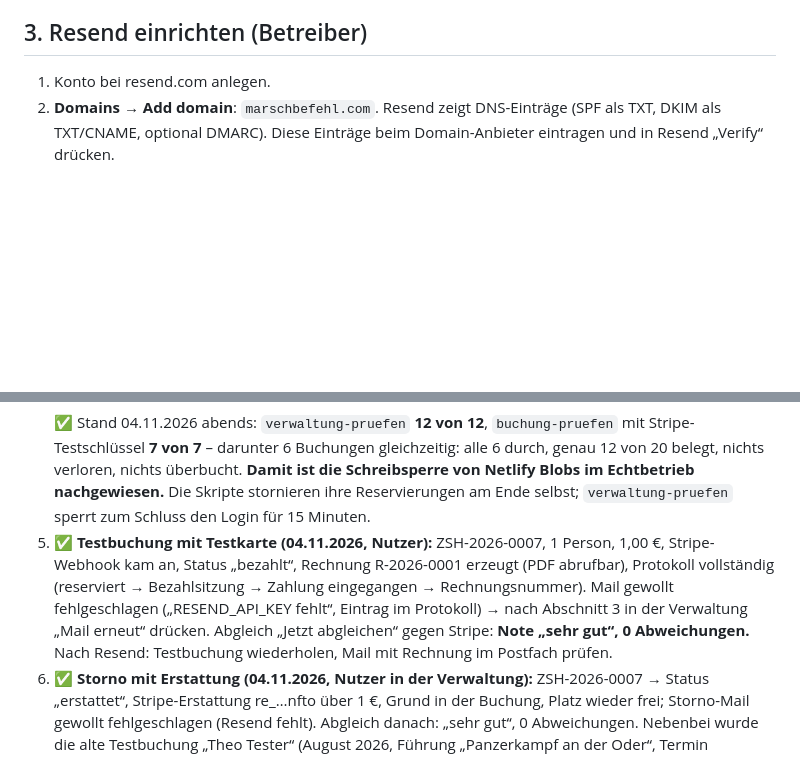
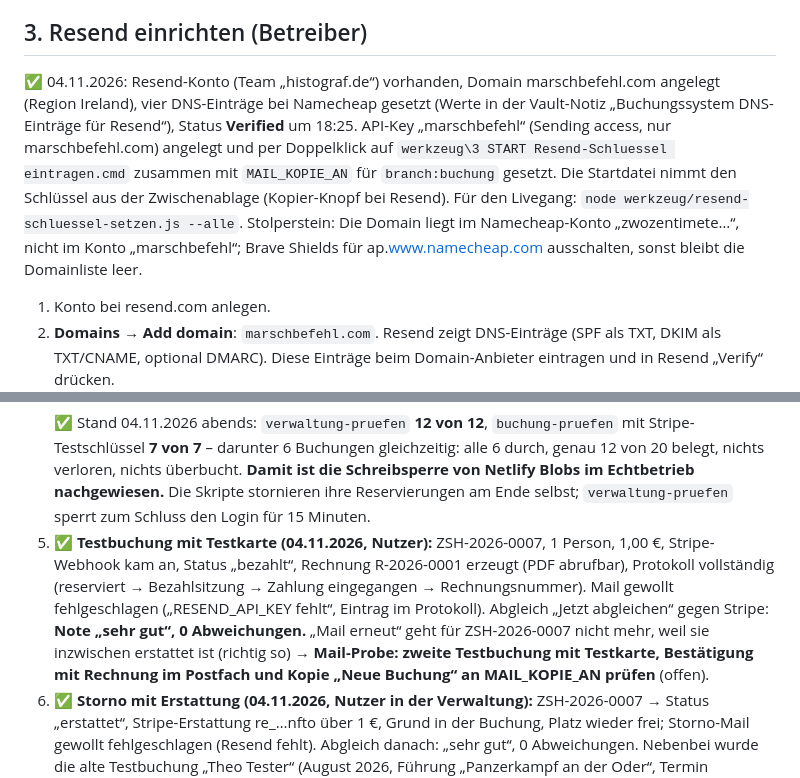
Before and after one commit to DAffAttack/marschbefehl-webseite, a Markdown page: BUCHUNG_EINRICHTUNG.md, 2 parts joined by grey strips. Rendered like a GitHub page; blank space fills up the shorter version.

Commit message:
Einrichtungsanleitung: Resend eingerichtet, Mail-Probe über zweite Testbuchung
Co-Authored-By: Claude Fable 5.1 <noreply@anthropic.com>

````diff
--- a/BUCHUNG_EINRICHTUNG.md
+++ b/BUCHUNG_EINRICHTUNG.md
@@ -25,6 +25,8 @@ Stand 04.11.2026. Das Buchungssystem (Branch `buchung`) ist fertig gebaut, lokal
 
 ## 3. Resend einrichten (Betreiber)
 
+✅ 04.11.2026: Resend-Konto (Team „histograf.de“) vorhanden, Domain marschbefehl.com angelegt (Region Ireland), vier DNS-Einträge bei Namecheap gesetzt (Werte in der Vault-Notiz „Buchungssystem DNS-Einträge für Resend“), Status **Verified** um 18:25. API-Key „marschbefehl“ (Sending access, nur marschbefehl.com) angelegt und per Doppelklick auf `werkzeug\3 START Resend-Schluessel eintragen.cmd` zusammen mit `MAIL_KOPIE_AN` für `branch:buchung` gesetzt. Die Startdatei nimmt den Schlüssel aus der Zwischenablage (Kopier-Knopf bei Resend). Für den Livegang: `node werkzeug/resend-schluessel-setzen.js --alle`. Stolperstein: Die Domain liegt im Namecheap-Konto „zwozentimete…“, nicht im Konto „marschbefehl“; Brave Shields für ap.www.namecheap.com ausschalten, sonst bleibt die Domainliste leer.
+
 1. Konto bei resend.com anlegen.
 2. **Domains → Add domain**: `marschbefehl.com`. Resend zeigt DNS-Einträge (SPF als TXT, DKIM als TXT/CNAME, optional DMARC). Diese Einträge beim Domain-Anbieter eintragen und in Resend „Verify“ drücken.
 3. **API Keys → Create**: Schlüssel (re_…) → `RESEND_API_KEY`.
@@ -48,7 +50,7 @@ Site configuration → Environment variables. Liste und Erklärung in `.env.exam
    node werkzeug/verwaltung-pruefen.js https://buchung--zeitreise-seelower-hoehen.netlify.app
    ```
    ✅ Stand 04.11.2026 abends: `verwaltung-pruefen` **12 von 12**, `buchung-pruefen` mit Stripe-Testschlüssel **7 von 7** – darunter 6 Buchungen gleichzeitig: alle 6 durch, genau 12 von 20 belegt, nichts verloren, nichts überbucht. **Damit ist die Schreibsperre von Netlify Blobs im Echtbetrieb nachgewiesen.** Die Skripte stornieren ihre Reservierungen am Ende selbst; `verwaltung-pruefen` sperrt zum Schluss den Login für 15 Minuten.
-5. ✅ **Testbuchung mit Testkarte (04.11.2026, Nutzer):** ZSH-2026-0007, 1 Person, 1,00 €, Stripe-Webhook kam an, Status „bezahlt“, Rechnung R-2026-0001 erzeugt (PDF abrufbar), Protokoll vollständig (reserviert → Bezahlsitzung → Zahlung eingegangen → Rechnungsnummer). Mail gewollt fehlgeschlagen („RESEND_API_KEY fehlt“, Eintrag im Protokoll) → nach Abschnitt 3 in der Verwaltung „Mail erneut“ drücken. Abgleich „Jetzt abgleichen“ gegen Stripe: **Note „sehr gut“, 0 Abweichungen.** Nach Resend: Testbuchung wiederholen, Mail mit Rechnung im Postfach prüfen.
+5. ✅ **Testbuchung mit Testkarte (04.11.2026, Nutzer):** ZSH-2026-0007, 1 Person, 1,00 €, Stripe-Webhook kam an, Status „bezahlt“, Rechnung R-2026-0001 erzeugt (PDF abrufbar), Protokoll vollständig (reserviert → Bezahlsitzung → Zahlung eingegangen → Rechnungsnummer). Mail gewollt fehlgeschlagen („RESEND_API_KEY fehlt“, Eintrag im Protokoll). Abgleich „Jetzt abgleichen“ gegen Stripe: **Note „sehr gut“, 0 Abweichungen.** „Mail erneut“ geht für ZSH-2026-0007 nicht mehr, weil sie inzwischen erstattet ist (richtig so) → **Mail-Probe: zweite Testbuchung mit Testkarte, Bestätigung mit Rechnung im Postfach und Kopie „Neue Buchung“ an MAIL_KOPIE_AN prüfen** (offen).
 6. ✅ **Storno mit Erstattung (04.11.2026, Nutzer in der Verwaltung):** ZSH-2026-0007 → Status „erstattet“, Stripe-Erstattung re_…nfto über 1 €, Grund in der Buchung, Platz wieder frei; Storno-Mail gewollt fehlgeschlagen (Resend fehlt). Abgleich danach: „sehr gut“, 0 Abweichungen. Nebenbei wurde die alte Testbuchung „Theo Tester“ (August 2026, Führung „Panzerkampf an der Oder“, Termin 19.09.2026) storniert – Altbestand aus dem ersten Grundgerüst, ohne Zahlung, deshalb keine Erstattung.
 7. Stripe → Webhooks: alle Zustellungen 200.
 
````
